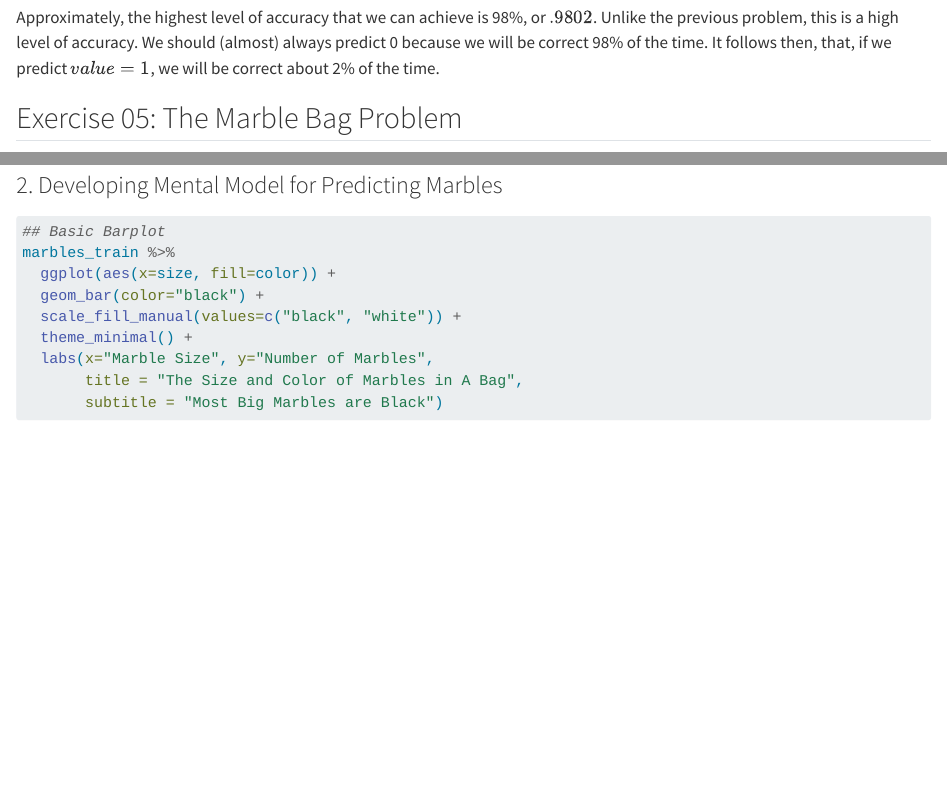
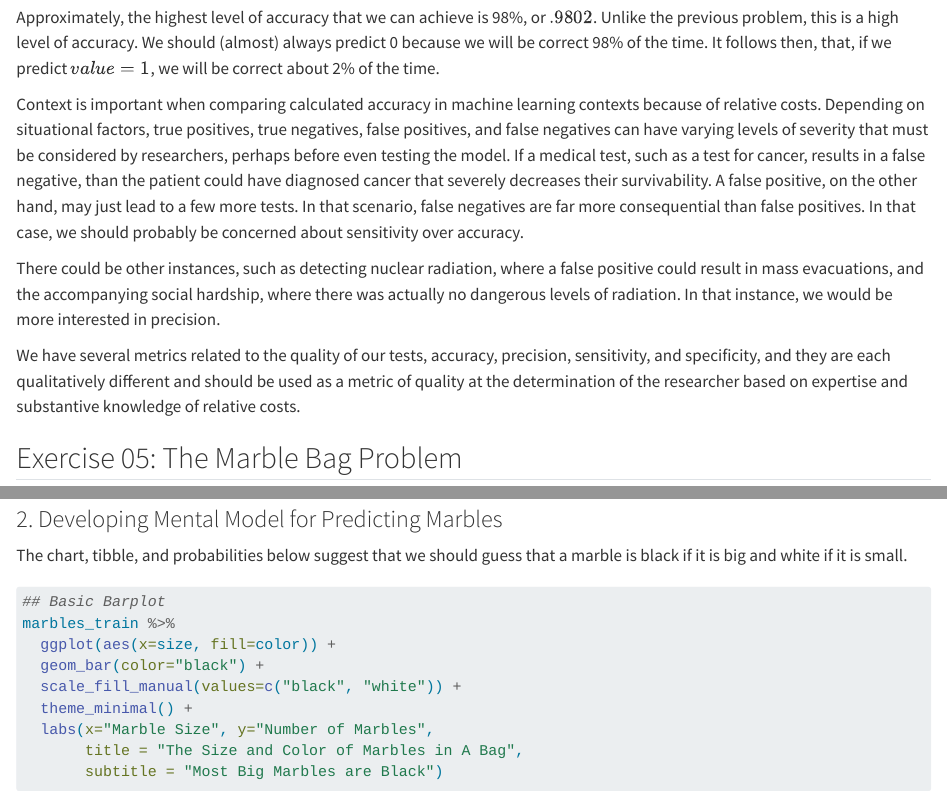
Before and after one commit to BenjaminFReese/assignment06, a Quarto document (assignment06.qmd): the page in a window 1100 px wide, from 2780 px down, and a second part further down, joined at a grey line. Rendered offline with R 4.5, knitr and Pandoc in place of Quarto, with nearby package versions; some code elsewhere in the file could not run offline.

Commit message:
adding answer to question I missed on 4

````diff
--- a/assignment06.qmd
+++ b/assignment06.qmd
@@ -77,6 +77,12 @@ For the second one, we can also just plug in values to our formula. $$P(value=0)
 $$(.99*.99) + (.01*.01)=0.9802 $$
 Approximately, the highest level of accuracy that we can achieve is 98%, or $.9802$. Unlike the previous problem, this is a high level of accuracy. We should (almost) always predict 0 because we will be correct 98% of the time. It follows then, that, if we predict $value=1$, we will be correct about 2% of the time.
 
+Context is important when comparing calculated accuracy in machine learning contexts because of relative costs. Depending on situational factors, true positives, true negatives, false positives, and false negatives can have varying levels of severity that must be considered by researchers, perhaps before even testing the model. If a medical test, such as a test for cancer, results in a false negative, than the patient could have diagnosed cancer that severely decreases their survivability. A false positive, on the other hand, may just lead to a few more tests. In that scenario, false negatives are far more consequential than false positives. In that case, we should probably be concerned about sensitivity over accuracy.
+
+There could be other instances, such as detecting nuclear radiation, where a false positive could result in mass evacuations, and the accompanying social hardship, where there was actually no dangerous levels of radiation. In that instance, we would be more interested in precision.
+
+We have several metrics related to the quality of our tests, accuracy, precision, sensitivity, and specificity, and they are each qualitatively different and should be used as a metric of quality at the determination of the researcher based on expertise and substantive knowledge of relative costs.
+
 
 ## Exercise 05: The Marble Bag Problem
 
@@ -103,6 +109,8 @@ marbles_test <- testing(x = split)
 ```
 
 ### 2. Developing Mental Model for Predicting Marbles
+
+The chart, tibble, and probabilities below suggest that we should guess that a marble is black if it is big and white if it is small.
 
 ```{r}
 ## Basic Barplot
````
Also changed, not shown: assignment06.qmd (2 more changed lines).
